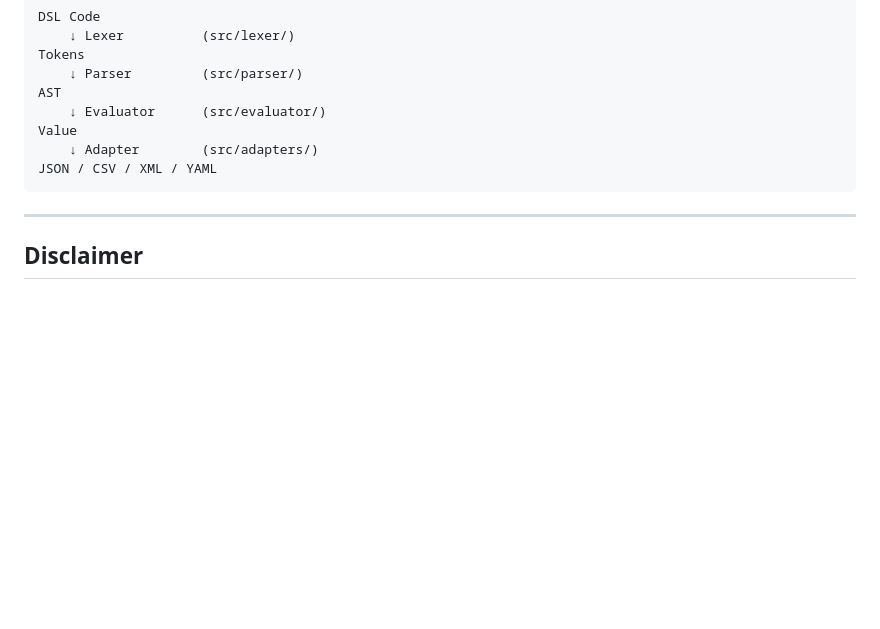
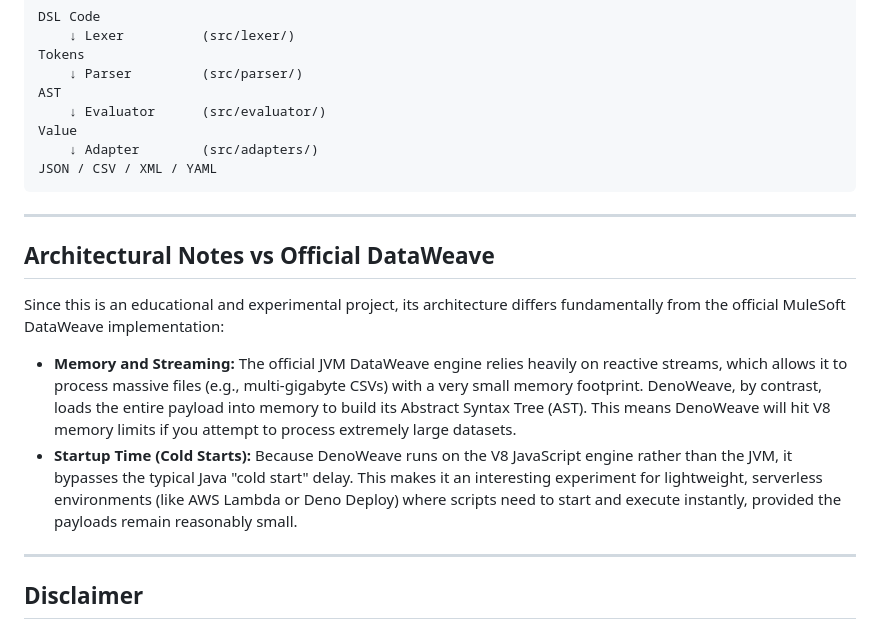
Before and after one commit to carlosxfelipe/denoweave, a Markdown page: README.md, the part around the change. GitHub-like rendering; blank space fills up the shorter version.

Commit message:
docs: add architectural notes comparing DenoWeave to official DataWeave implementation

```diff
--- a/README.md
+++ b/README.md
@@ -220,6 +220,15 @@ JSON / CSV / XML / YAML
 
 ---
 
+## Architectural Notes vs Official DataWeave
+
+Since this is an educational and experimental project, its architecture differs fundamentally from the official MuleSoft DataWeave implementation:
+
+- **Memory and Streaming:** The official JVM DataWeave engine relies heavily on reactive streams, which allows it to process massive files (e.g., multi-gigabyte CSVs) with a very small memory footprint. DenoWeave, by contrast, loads the entire payload into memory to build its Abstract Syntax Tree (AST). This means DenoWeave will hit V8 memory limits if you attempt to process extremely large datasets.
+- **Startup Time (Cold Starts):** Because DenoWeave runs on the V8 JavaScript engine rather than the JVM, it bypasses the typical Java "cold start" delay. This makes it an interesting experiment for lightweight, serverless environments (like AWS Lambda or Deno Deploy) where scripts need to start and execute instantly, provided the payloads remain reasonably small.
+
+---
+
 ## Disclaimer
 
 DenoWeave is an independent, open-source project, implemented from scratch in TypeScript/Deno with the sole purpose of interoperability and data compatibility. There is no reuse of proprietary code or reverse engineering of closed binaries.
```
